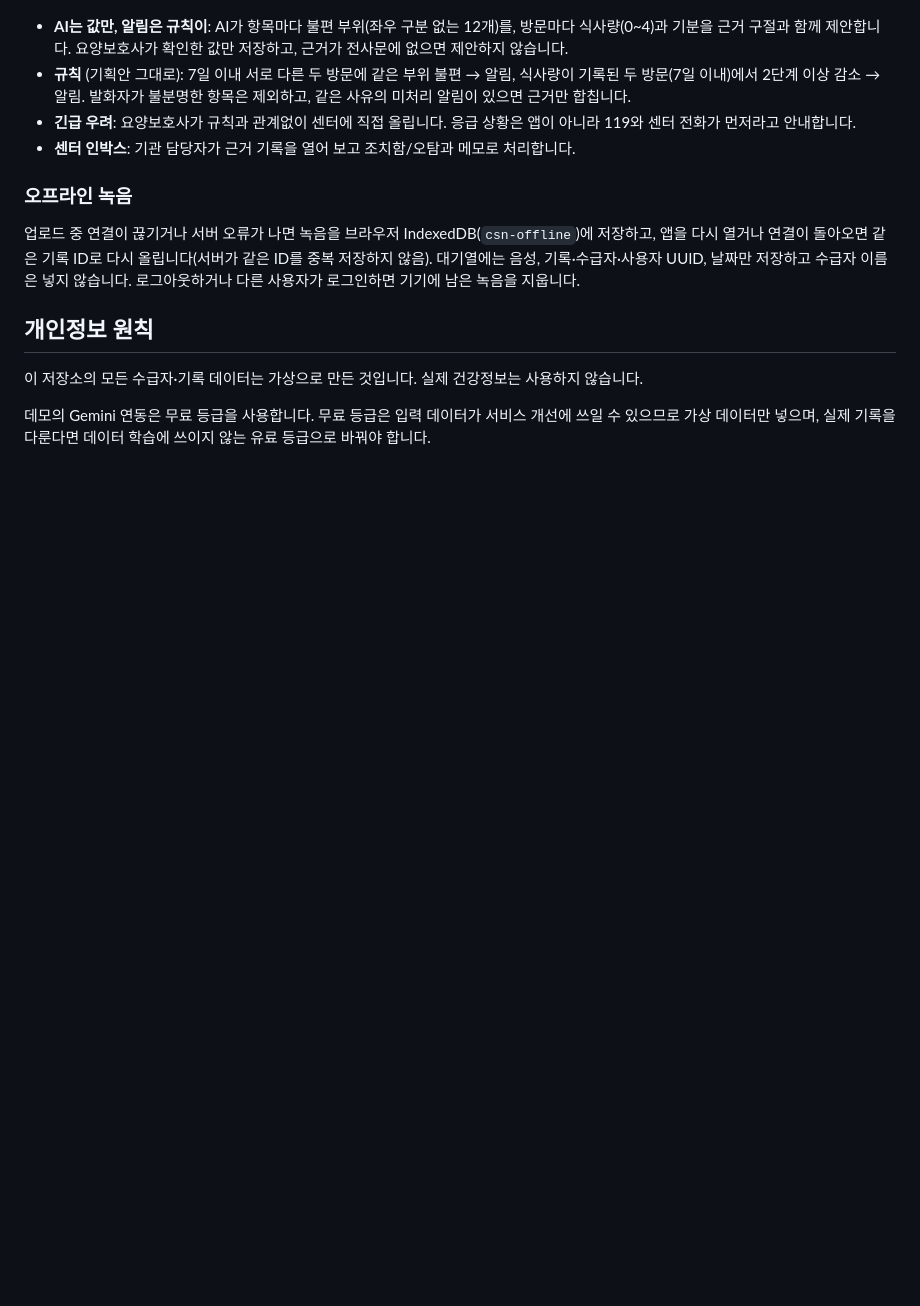
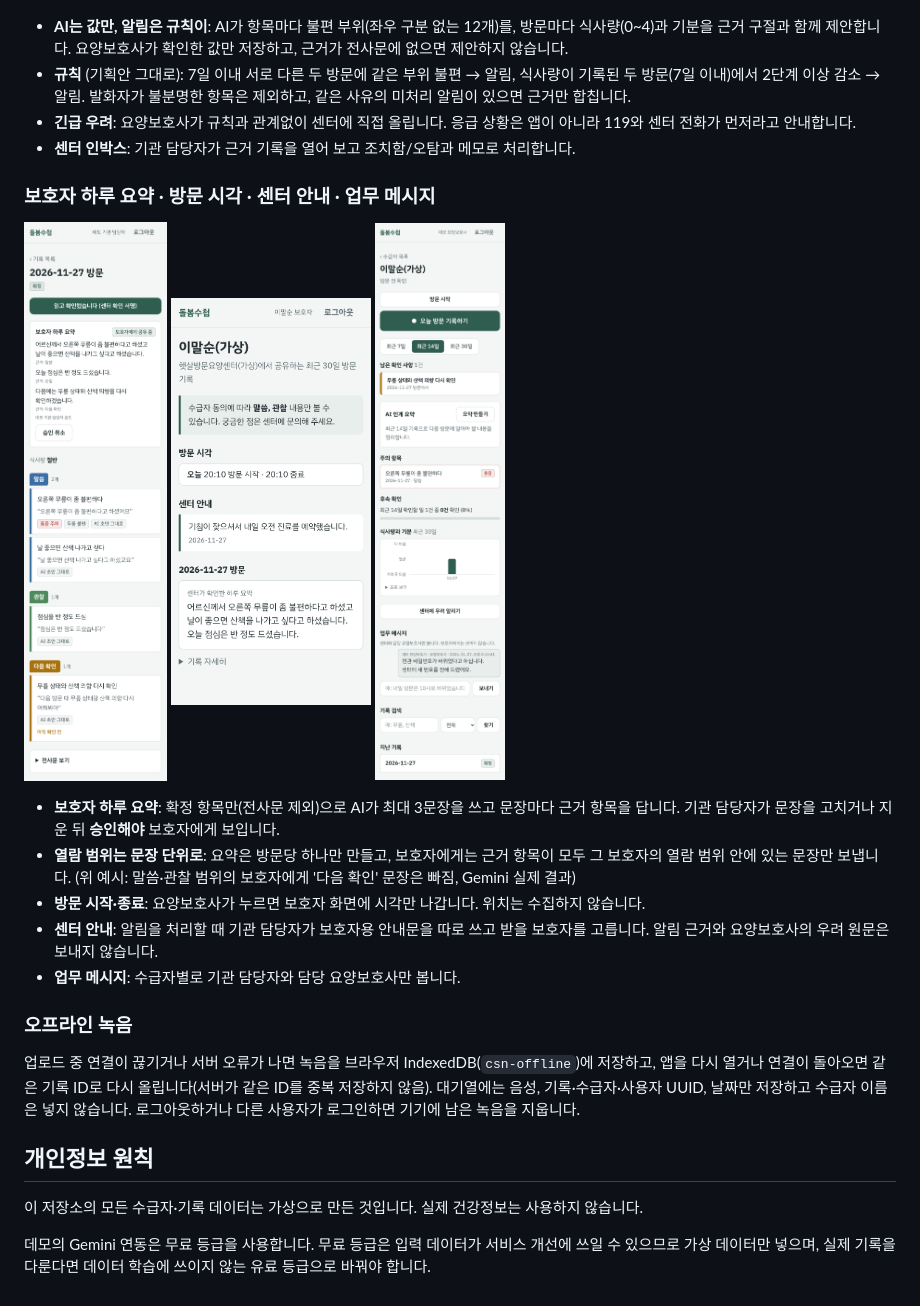
Before and after one commit to Yooch2/CareServiceNote, a Markdown page: README.md, the part around the change. GitHub-like rendering; pictures changed too: docs/images/17-guardian-summary.png (added), docs/images/18-visit-messages.png (added), docs/images/19-family-summary.png (added); blank space fills up the shorter version.

Commit message:
README에 5단계 화면과 보호자 공유 설명 추가

```diff
--- a/README.md
+++ b/README.md
@@ -137,6 +137,20 @@ E2E는 이미 8001·3100 포트에 떠 있는 서버를 재사용하므로, 직
 - **긴급 우려**: 요양보호사가 규칙과 관계없이 센터에 직접 올립니다. 응급 상황은 앱이 아니라 119와 센터 전화가 먼저라고 안내합니다.
 - **센터 인박스**: 기관 담당자가 근거 기록을 열어 보고 조치함/오탐과 메모로 처리합니다.
 
+### 보호자 하루 요약 · 방문 시각 · 센터 안내 · 업무 메시지
+
+<p>
+  <img src="docs/images/17-guardian-summary.png" width="200" alt="기관 담당자: 보호자 하루 요약 승인">
+  <img src="docs/images/19-family-summary.png" width="200" alt="보호자 화면: 방문 시각, 센터 안내, 범위 안 요약">
+  <img src="docs/images/18-visit-messages.png" width="200" alt="요양보호사: 방문 시작/종료와 업무 메시지">
+</p>
+
+- **보호자 하루 요약**: 확정 항목만(전사문 제외)으로 AI가 최대 3문장을 쓰고 문장마다 근거 항목을 답니다. 기관 담당자가 문장을 고치거나 지운 뒤 **승인해야** 보호자에게 보입니다.
+- **열람 범위는 문장 단위로**: 요약은 방문당 하나만 만들고, 보호자에게는 근거 항목이 모두 그 보호자의 열람 범위 안에 있는 문장만 보냅니다. (위 예시: 말씀·관찰 범위의 보호자에게 '다음 확인' 문장은 빠짐, Gemini 실제 결과)
+- **방문 시작·종료**: 요양보호사가 누르면 보호자 화면에 시각만 나갑니다. 위치는 수집하지 않습니다.
+- **센터 안내**: 알림을 처리할 때 기관 담당자가 보호자용 안내문을 따로 쓰고 받을 보호자를 고릅니다. 알림 근거와 요양보호사의 우려 원문은 보내지 않습니다.
+- **업무 메시지**: 수급자별로 기관 담당자와 담당 요양보호사만 봅니다.
+
 ### 오프라인 녹음
 
 업로드 중 연결이 끊기거나 서버 오류가 나면 녹음을 브라우저 IndexedDB(`csn-offline`)에 저장하고, 앱을 다시 열거나 연결이 돌아오면 같은 기록 ID로 다시 올립니다(서버가 같은 ID를 중복 저장하지 않음). 대기열에는 음성, 기록·수급자·사용자 UUID, 날짜만 저장하고 수급자 이름은 넣지 않습니다. 로그아웃하거나 다른 사용자가 로그인하면 기기에 남은 녹음을 지웁니다.
```
